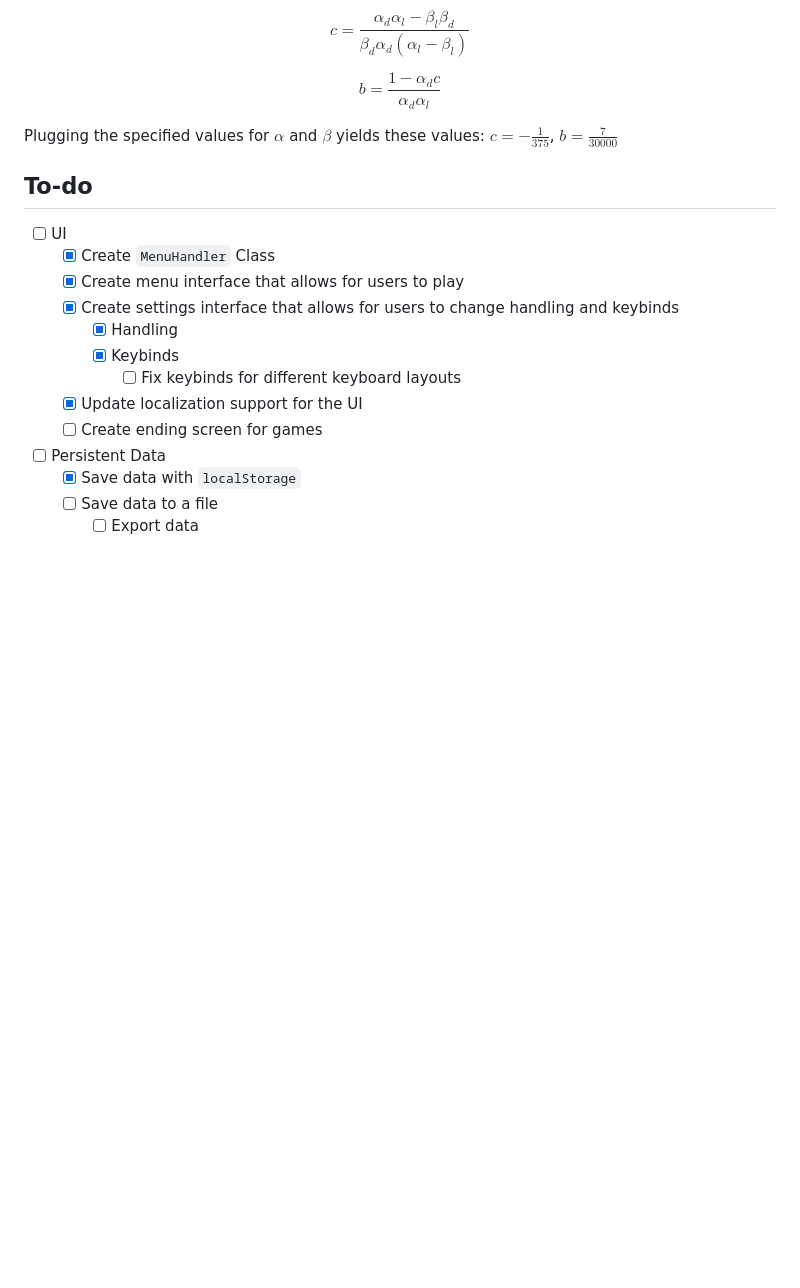
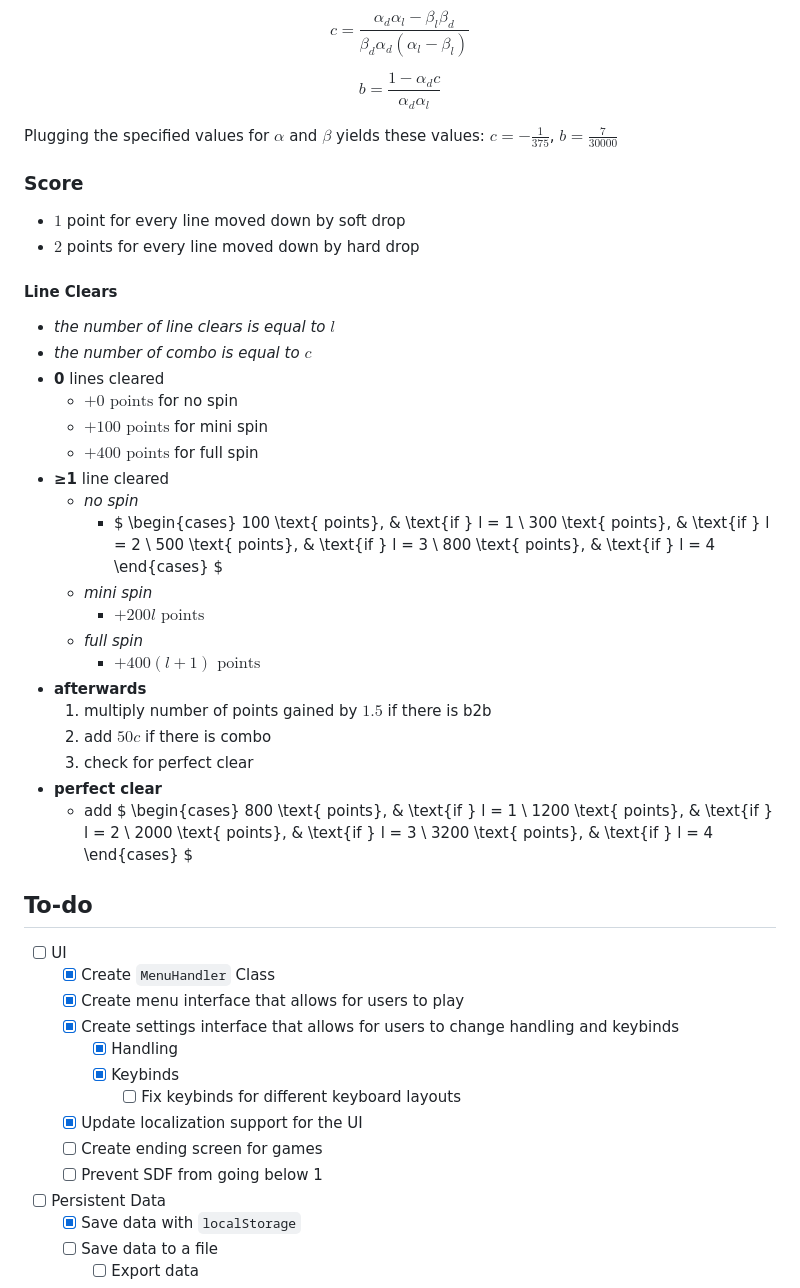
Before and after one commit to Spentine/Spentris, a Markdown page: docs.md, the part around the change. Drawn GitHub-style; blank space fills up the shorter version.

Commit message:
add more documentation
- add documentation for line clears

```diff
--- a/docs.md
+++ b/docs.md
@@ -708,6 +708,46 @@ $$
 
 Plugging the specified values for $\alpha$ and $\beta$ yields these values: $c = - \frac{1}{375}$, $b = \frac{7}{30000}$
 
+### Score
+
+- $1$ point for every line moved down by soft drop
+- $2$ points for every line moved down by hard drop
+
+#### Line Clears
+- *the number of line clears is equal to $l$*
+- *the number of combo is equal to $c$*
+- **0** lines cleared
+  - $+0 \text{ points}$ for no spin
+  - $+100 \text{ points}$ for mini spin
+  - $+400 \text{ points}$ for full spin
+- **≥1** line cleared
+  - *no spin*
+    - $
+      \begin{cases}
+        100 \text{ points}, & \text{if } l = 1 \\
+        300 \text{ points}, & \text{if } l = 2 \\
+        500 \text{ points}, & \text{if } l = 3 \\
+        800 \text{ points}, & \text{if } l = 4
+      \end{cases}
+      $
+  - *mini spin*
+    - $+200l \text{ points}$
+  - *full spin*
+    - $+400(l+1) \text{ points}$
+- **afterwards**
+  1. multiply number of points gained by $1.5$ if there is b2b
+  2. add $50c$ if there is combo
+  3. check for perfect clear
+- **perfect clear**
+  - add $
+    \begin{cases}
+      800 \text{ points}, & \text{if } l = 1 \\
+      1200 \text{ points}, & \text{if } l = 2 \\
+      2000 \text{ points}, & \text{if } l = 3 \\
+      3200 \text{ points}, & \text{if } l = 4
+    \end{cases}
+    $
+
 ## To-do
 
 - [ ] UI
@@ -719,6 +759,7 @@ Plugging the specified values for $\alpha$ and $\beta$ yields these values: $c =
       - [ ] Fix keybinds for different keyboard layouts
   - [x] Update localization support for the UI
   - [ ] Create ending screen for games
+  - [ ] Prevent SDF from going below 1
 - [ ] Persistent Data
   - [x] Save data with `localStorage`
   - [ ] Save data to a file
```
